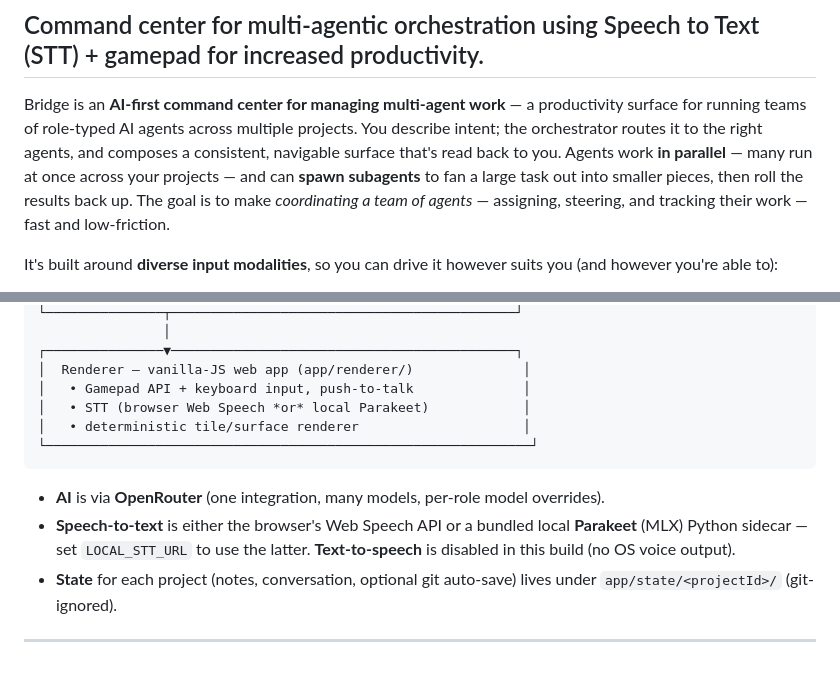
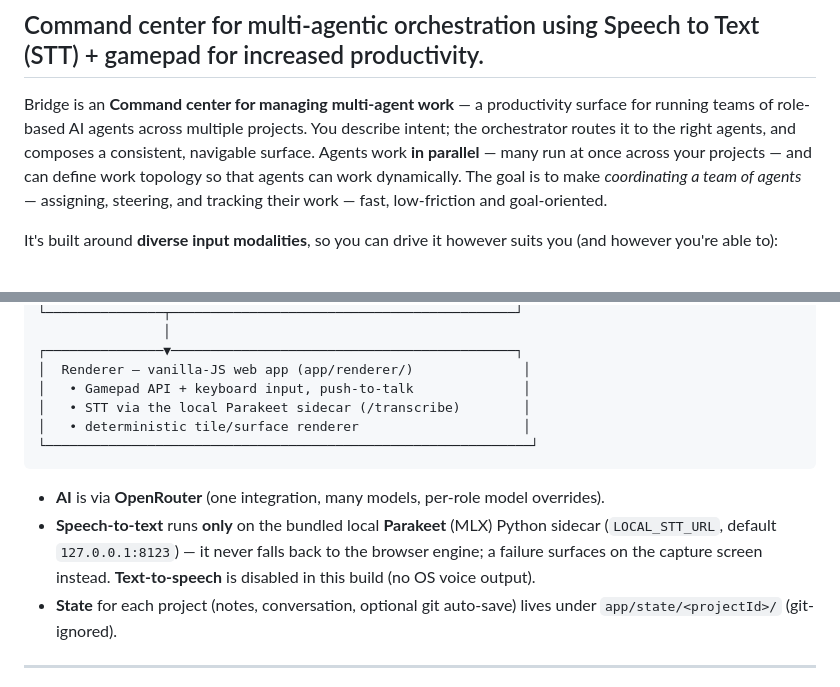
Before and after one commit to machinarii/bridge, a Markdown page: README.md, 2 parts joined by grey strips. GitHub-like rendering.

````diff
--- a/README.md
+++ b/README.md
@@ -2,7 +2,7 @@
 
 ## Command center for multi-agentic orchestration using Speech to Text (STT) + gamepad for increased productivity.
 
-Bridge is an **AI-first command center for managing multi-agent work** — a productivity surface for running teams of role-typed AI agents across multiple projects. You describe intent; the orchestrator routes it to the right agents, and composes a consistent, navigable surface that's read back to you. Agents work **in parallel** — many run at once across your projects — and can **spawn subagents** to fan a large task out into smaller pieces, then roll the results back up. The goal is to make *coordinating a team of agents* — assigning, steering, and tracking their work — fast and low-friction.
+Bridge is an **Command center for managing multi-agent work** — a productivity surface for running teams of role-based AI agents across multiple projects. You describe intent; the orchestrator routes it to the right agents, and composes a consistent, navigable surface. Agents work **in parallel** — many run at once across your projects — and can define work topology so that agents can work dynamically. The goal is to make *coordinating a team of agents* — assigning, steering, and tracking their work — fast, low-friction and goal-oriented.
 
 It's built around **diverse input modalities**, so you can drive it however suits you (and however you're able to):
 
@@ -72,13 +77,13 @@ For the full vision and design rationale see the (local, unpublished) `docs/` fo
 ┌───────────────▼────────────────────────────────────────────┐
 │  Renderer — vanilla-JS web app (app/renderer/)              │
 │   • Gamepad API + keyboard input, push-to-talk              │
-│   • STT (browser Web Speech *or* local Parakeet)            │
+│   • STT via the local Parakeet sidecar (/transcribe)        │
 │   • deterministic tile/surface renderer                     │
 └──────────────────────────────────────────────────────────────┘
 ```
 
 - **AI** is via **OpenRouter** (one integration, many models, per-role model overrides).
-- **Speech-to-text** is either the browser's Web Speech API or a bundled local **Parakeet** (MLX) Python sidecar — set `LOCAL_STT_URL` to use the latter. **Text-to-speech** is disabled in this build (no OS voice output).
+- **Speech-to-text** runs **only** on the bundled local **Parakeet** (MLX) Python sidecar (`LOCAL_STT_URL`, default `127.0.0.1:8123`) — it never falls back to the browser engine; a failure surfaces on the capture screen instead. **Text-to-speech** is disabled in this build (no OS voice output).
 - **State** for each project (notes, conversation, optional git auto-save) lives under `app/state/<projectId>/` (git-ignored).
 
 ---
````
Also changed, not shown: other parts of README.md (+18 -8 lines), HANDOFF.md (added, +76 -0 lines).
